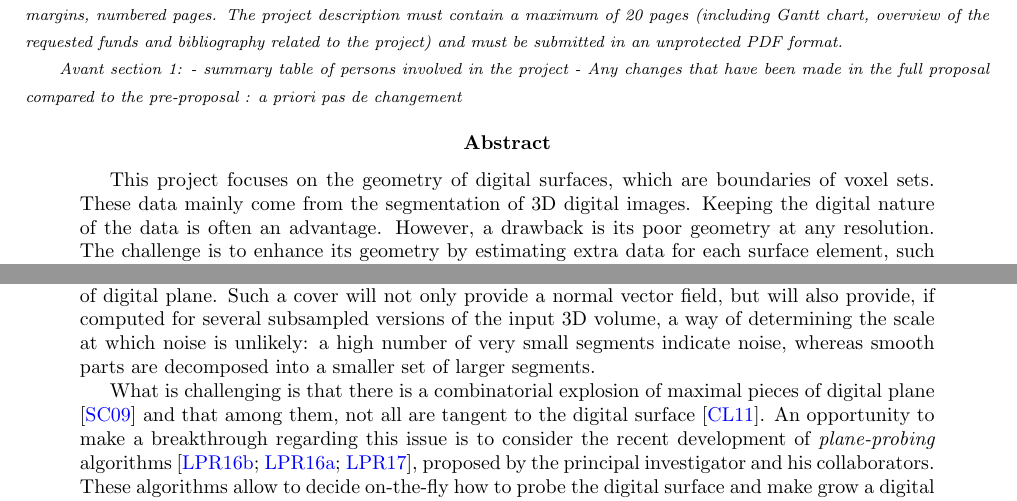
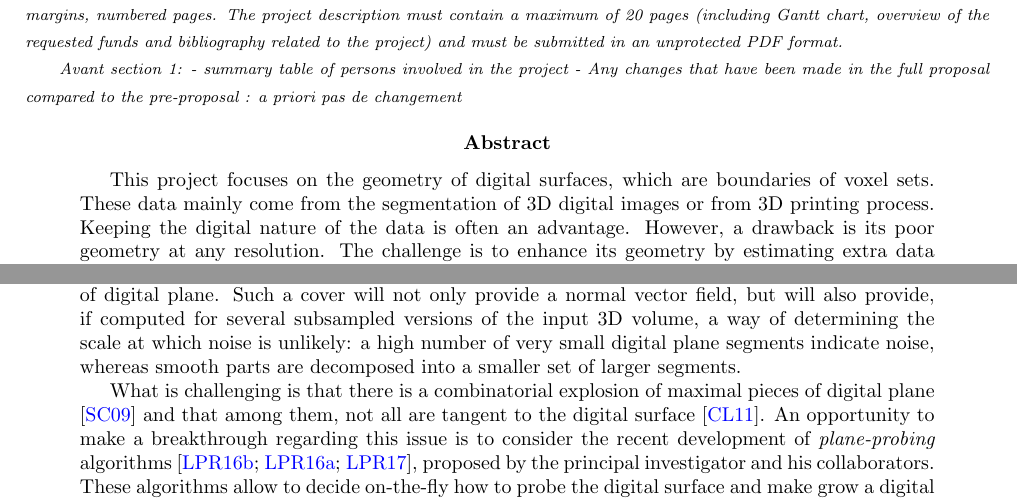
Before and after one commit to kerautret/digitalPlane, a LaTeX document (proposition/main.tex, which reads proposition/section1.tex): two parts of pages 1 and 2 of 21, joined at a grey line, cut so that both start at the same text. Compiled offline with pdfLaTeX.

Commit message:
edit intro

```diff
--- a/proposition/main.tex
+++ b/proposition/main.tex
@@ -159,7 +159,7 @@
 
 
 \abstract{
-This project focuses on the geometry of digital surfaces, which are boundaries of voxel sets. These data mainly come from the segmentation of 3D digital images. Keeping the digital nature of the data is often an advantage. However, a drawback is its poor geometry at any resolution. The challenge is to enhance its geometry by estimating extra data for each surface element, such as a relevant normal vector.
+This project focuses on the geometry of digital surfaces, which are boundaries of voxel sets. These data mainly come from the segmentation of 3D digital images or from 3D printing process. Keeping the digital nature of the data is often an advantage. However, a drawback is its poor geometry at any resolution. The challenge is to enhance its geometry by estimating extra data for each surface element, such as a relevant normal vector.
 The idea is to gather the geometrical information around each surface element within a patch of adaptive size: a piece of digital plane that locally fits to the digital surface. The covering of a digital surface by maximal pieces of digital plane is however hard because of their combinatorial explosion. An opportunity to make a breakthrough in this issue is the recent development of plane-probing algorithms. Based on these new theory and algorithms, we propose a new way of analyzing digital surfaces without any parameter, with the ability to infer both smooth parts and features lines of the original digitized objects. We expect a positive impact in graphics and 3D image analysis.
 }
 
--- a/proposition/section1.tex
+++ b/proposition/section1.tex
@@ -101,7 +101,7 @@ that locally fits the digital surface. %(fig.~\ref{sub:pattern}).
 A challenge is to cover the whole digital surface by maximal pieces of digital plane.
 Such a cover will not only provide a normal vector field, but will also provide, if computed
 for several subsampled versions of the input 3D volume, a way of determining the scale
-at which noise is unlikely: a high number of very small segments indicate noise, whereas
+at which noise is unlikely: a high number of very small digital plane segments indicate noise, whereas
 smooth parts are decomposed into a smaller set of larger segments.
 
 What is challenging is that there is a combinatorial explosion
```
Also changed, not shown: proposition/section1.tex (2 more changed lines).
